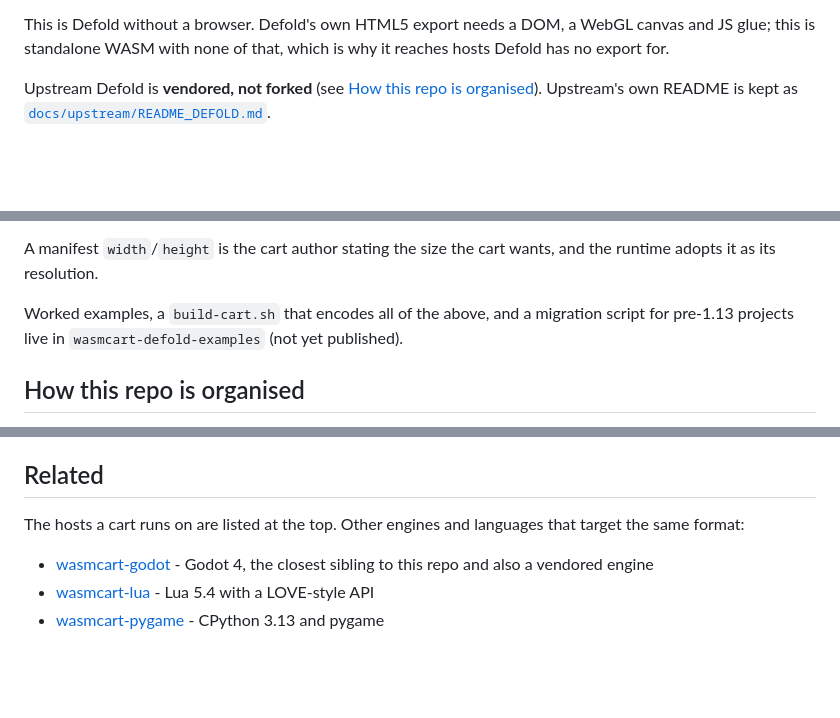
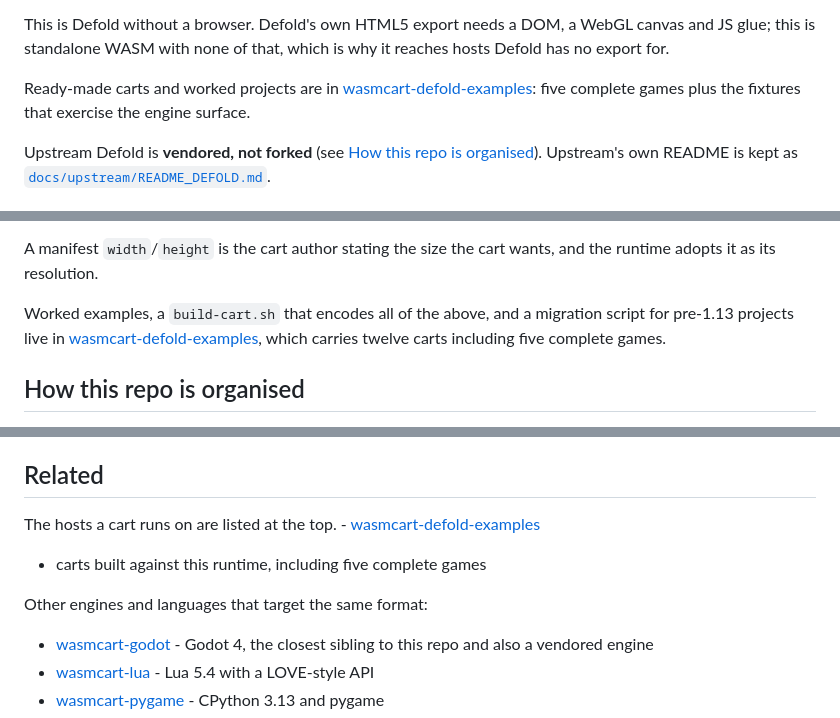
Before and after one commit to criccomini/wasmcart-defold, a Markdown page: README.md, 3 parts joined by grey strips. GitHub-like rendering; blank space fills up the shorter version.

Commit message:
README: link the examples repo, which is published now
It was referred to as 'not yet published' and named without a link. It exists,
and it is where someone arriving at this repo should go next: twelve carts
including five complete games. Linked from the opening, from the making-a-game
section and from Related.

```diff
--- a/README.md
+++ b/README.md
@@ -26,6 +26,10 @@ runs everywhere a wasmcart host exists:
 This is Defold without a browser. Defold's own HTML5 export needs a DOM, a
 WebGL canvas and JS glue; this is standalone WASM with none of that, which is
 why it reaches hosts Defold has no export for.
+
+Ready-made carts and worked projects are in
+[wasmcart-defold-examples](https://github.com/wasmcart/wasmcart-defold-examples):
+five complete games plus the fixtures that exercise the engine surface.
 
 Upstream Defold is **vendored, not forked** (see
 [How this repo is organised](#how-this-repo-is-organised)). Upstream's own
@@ -108,8 +112,9 @@ A manifest `width`/`height` is the cart author stating the size the cart wants,
 and the runtime adopts it as its resolution.
 
 Worked examples, a `build-cart.sh` that encodes all of the above, and a
-migration script for pre-1.13 projects live in `wasmcart-defold-examples`
-(not yet published).
+migration script for pre-1.13 projects live in
+[wasmcart-defold-examples](https://github.com/wasmcart/wasmcart-defold-examples),
+which carries twelve carts including five complete games.
 
 ## How this repo is organised
 
@@ -157,8 +162,10 @@ upstream's project rather than this one, so most of them do not apply here.
 
 ## Related
 
-The hosts a cart runs on are listed at the top. Other engines and languages
-that target the same format:
+The hosts a cart runs on are listed at the top. - [wasmcart-defold-examples](https://github.com/wasmcart/wasmcart-defold-examples)
+  - carts built against this runtime, including five complete games
+
+Other engines and languages that target the same format:
 
 - [wasmcart-godot](https://github.com/wasmcart/wasmcart-godot) - Godot 4, the
   closest sibling to this repo and also a vendored engine
```
